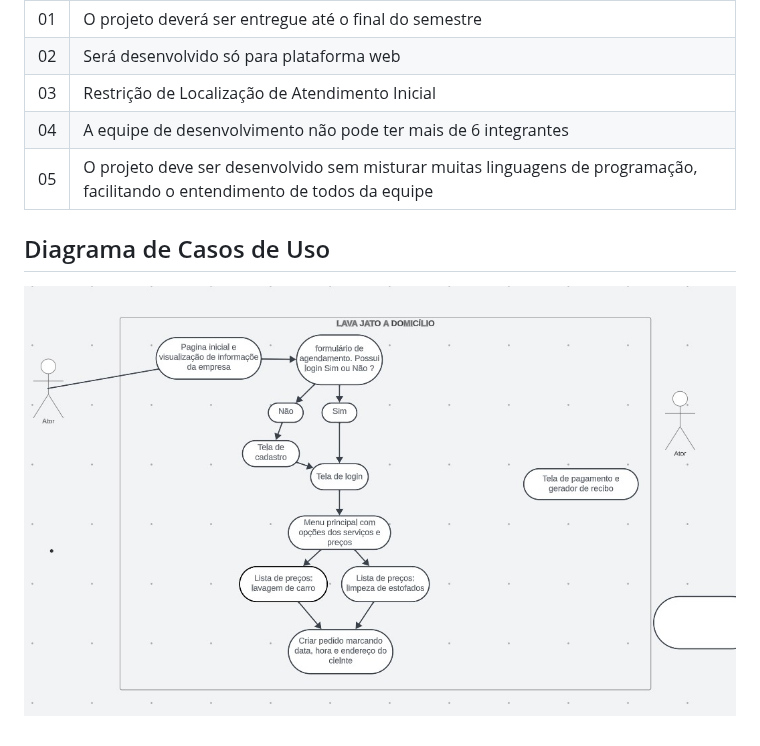
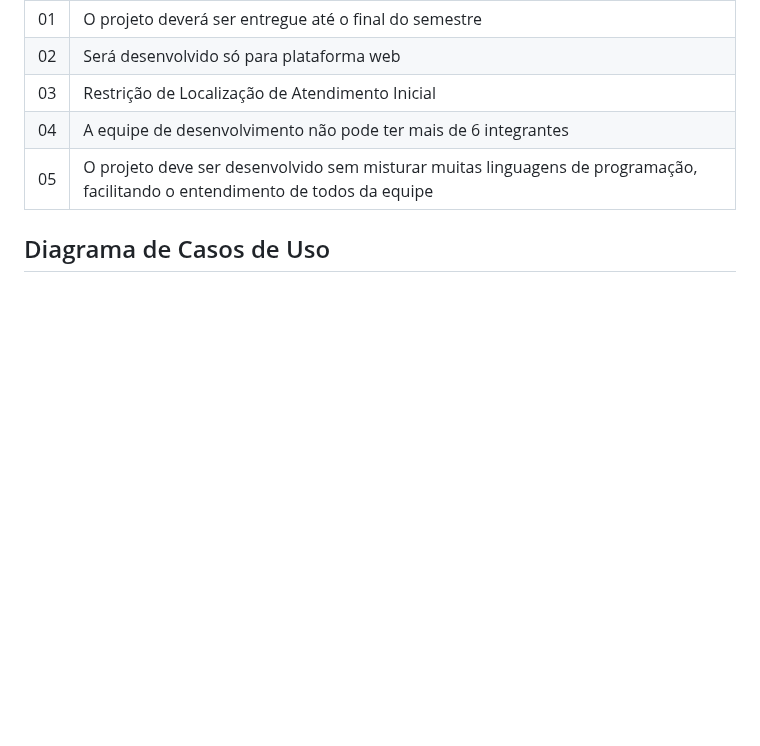
Before and after one commit to ICEI-PUC-Minas-PMV-ADS/pmv-ads-2023-2-e2-proj-int-t10-proj10_grupo04, a Markdown page: docs/02-Especificação do Projeto.md, the part around the change. GitHub-like rendering; blank space fills up the shorter version.

```diff
--- a/docs/02-Especificação do Projeto.md
+++ b/docs/02-Especificação do Projeto.md
@@ -107,4 +107,3 @@ O projeto está restrito pelos itens apresentados na tabela a seguir.
 
 
 ## Diagrama de Casos de Uso
-![Diagrama de casos de Uso](img/casosdeuso.jpg)
```
